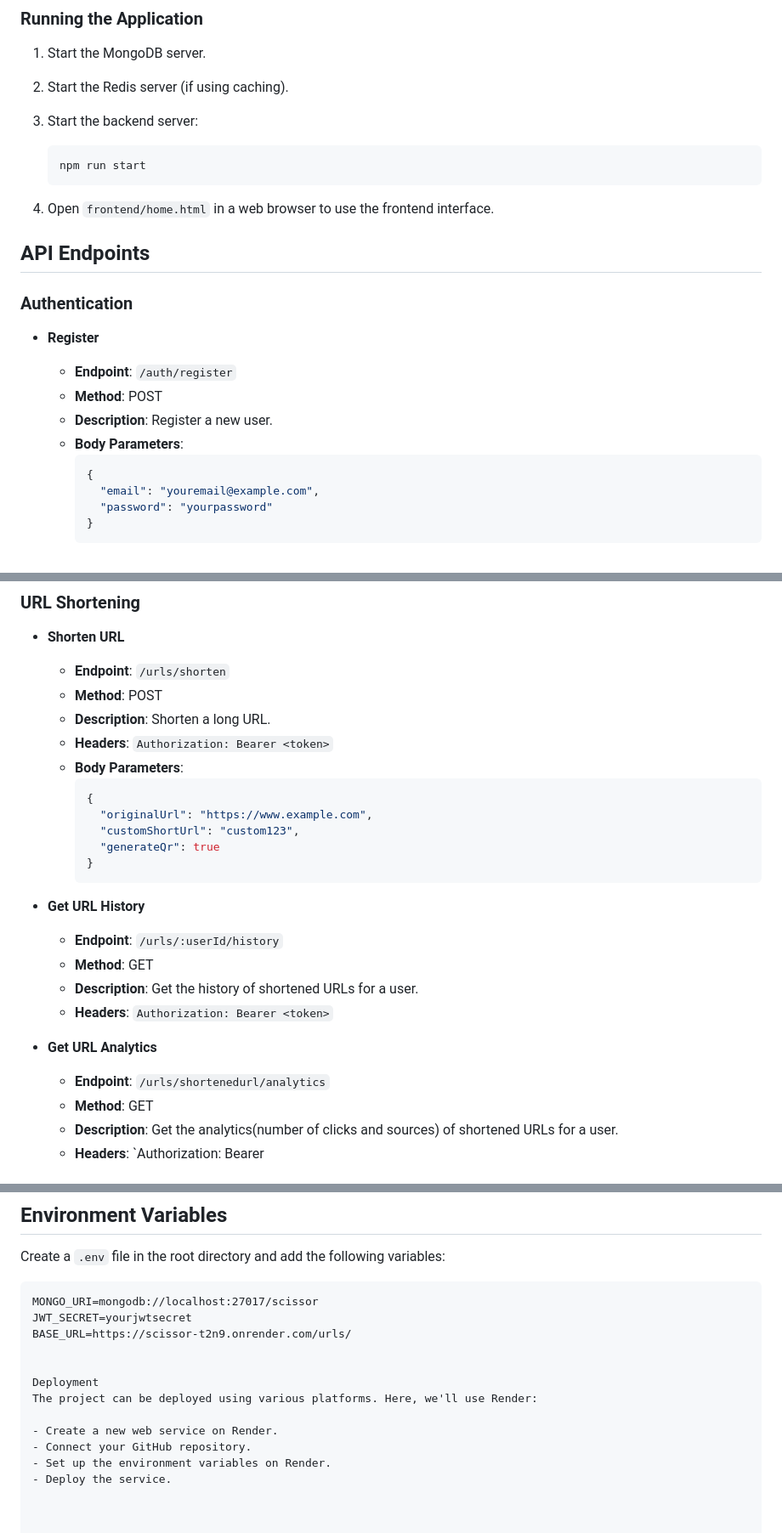
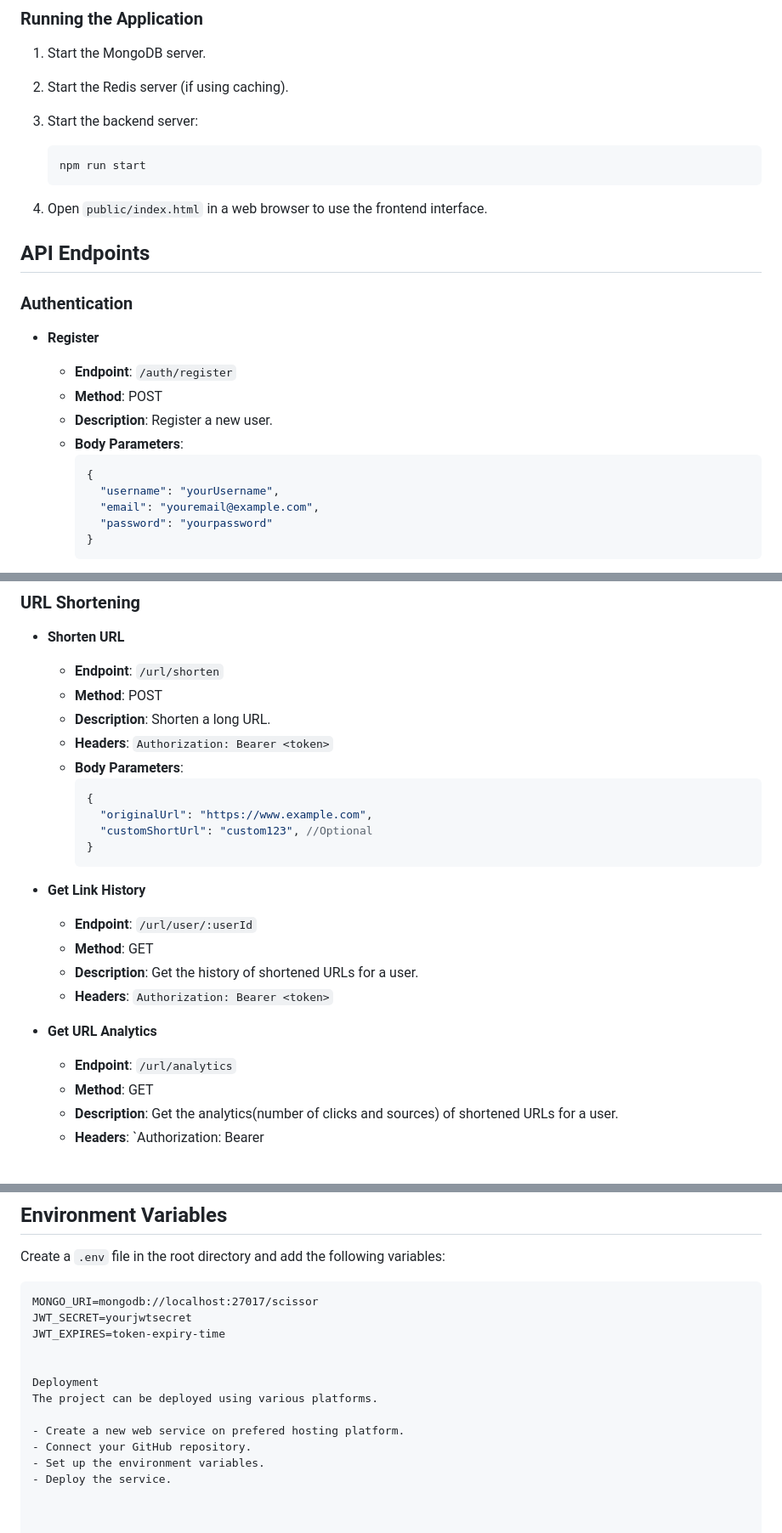
Before and after one commit to Nzube-ctrl/Scissor, a Markdown page: README.md, 3 parts joined by grey strips. Shown at 85% size. Rendered like a GitHub page.

````diff
--- a/README.md
+++ b/README.md
@@ -91,7 +91,7 @@ Scissor is a URL shortening service built with the NestJS framework and MongoDB.
     npm run start
     ```
 
-4. Open `frontend/home.html` in a web browser to use the frontend interface.
+4. Open `public/index.html` in a web browser to use the frontend interface.
 
 ## API Endpoints
 
@@ -104,6 +104,7 @@ Scissor is a URL shortening service built with the NestJS framework and MongoDB.
     - **Body Parameters**:
         ```json
         {
+          "username": "yourUsername",
           "email": "youremail@example.com",
           "password": "yourpassword"
         }
@@ -124,7 +125,7 @@ Scissor is a URL shortening service built with the NestJS framework and MongoDB.
 ### URL Shortening
 
 - **Shorten URL**
-    - **Endpoint**: `/urls/shorten`
+    - **Endpoint**: `/url/shorten`
     - **Method**: POST
     - **Description**: Shorten a long URL.
     - **Headers**: `Authorization: Bearer <token>`
@@ -132,19 +133,18 @@ Scissor is a URL shortening service built with the NestJS framework and MongoDB.
         ```json
         {
           "originalUrl": "https://www.example.com",
-          "customShortUrl": "custom123",
-          "generateQr": true
+          "customShortUrl": "custom123", //Optional
         }
         ```
 
-- **Get URL History**
-    - **Endpoint**: `/urls/:userId/history`
+- **Get Link History**
+    - **Endpoint**: `/url/user/:userId`
     - **Method**: GET
     - **Description**: Get the history of shortened URLs for a user.
     - **Headers**: `Authorization: Bearer <token>`
 
 - **Get URL Analytics**
-    - **Endpoint**: `/urls/shortenedurl/analytics`
+    - **Endpoint**: `/url/analytics`
     - **Method**: GET
     - **Description**: Get the analytics(number of clicks and sources) of shortened URLs for a user.
     - **Headers**: `Authorization: Bearer <token>
@@ -165,15 +165,15 @@ Create a `.env` file in the root directory and add the following variables:
 ```plaintext
 MONGO_URI=mongodb://localhost:27017/scissor
 JWT_SECRET=yourjwtsecret
-BASE_URL=https://scissor-t2n9.onrender.com/urls/
+JWT_EXPIRES=token-expiry-time
 
 
 Deployment
-The project can be deployed using various platforms. Here, we'll use Render:
+The project can be deployed using various platforms.
 
-- Create a new web service on Render.
+- Create a new web service on prefered hosting platform.
 - Connect your GitHub repository.
-- Set up the environment variables on Render.
+- Set up the environment variables.
 - Deploy the service.
 
 
````
Also changed, not shown: other parts of README.md (+1 -1 lines).
